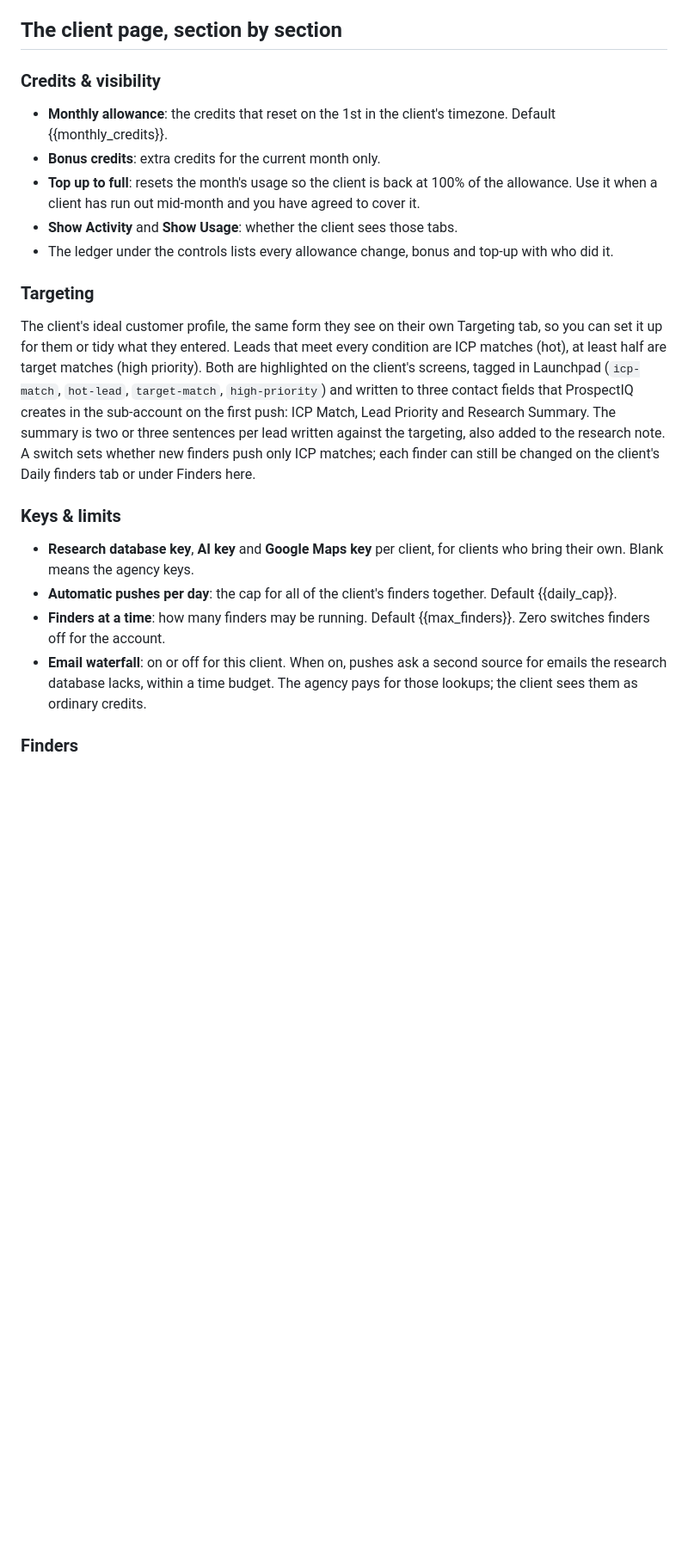
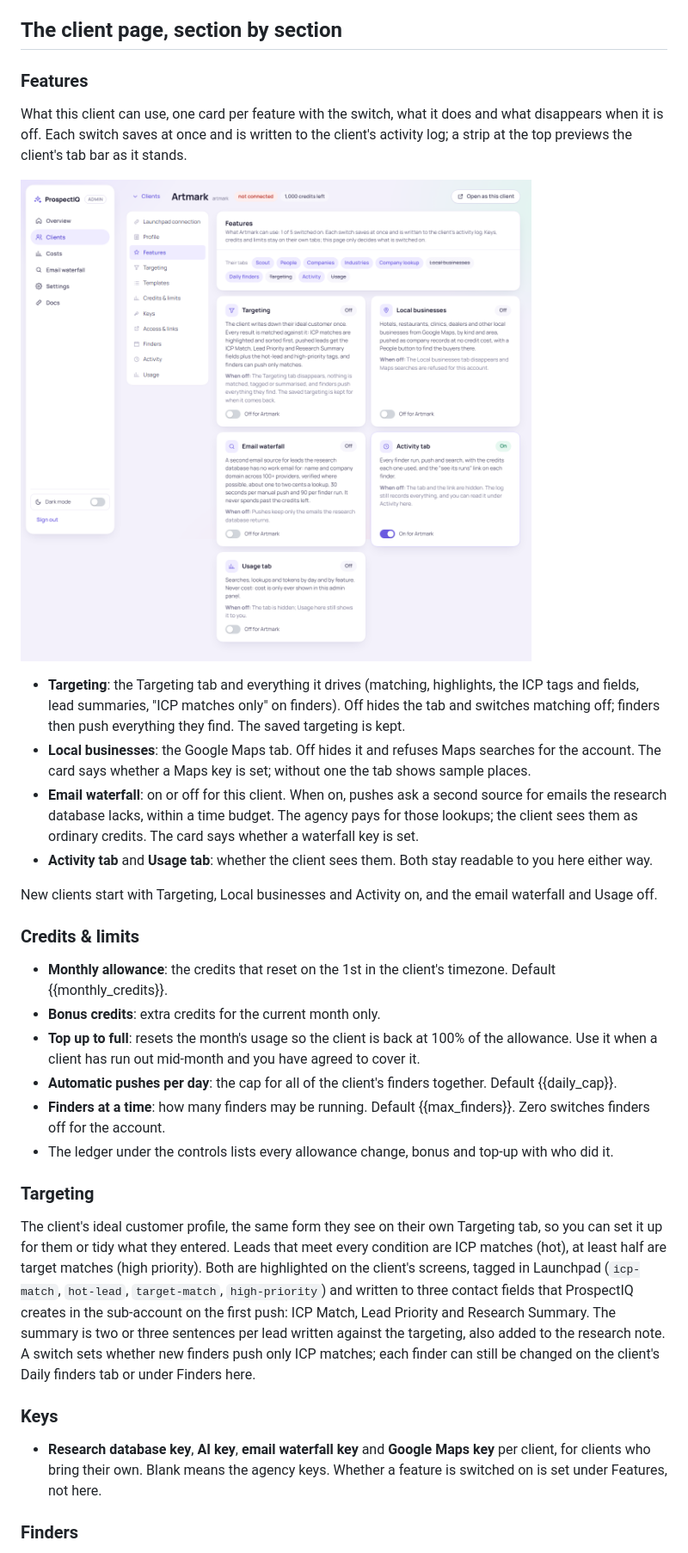
Before and after one commit to AmmarMaq5ood/ProspectIQ, a Markdown page: docs/admin-guide.md, the part around the change. Shown at 86% size. Rendered like a GitHub page; pictures changed too: docs/img/admin-features.png (added); blank space fills up the shorter version.

```diff
--- a/docs/admin-guide.md
+++ b/docs/admin-guide.md
@@ -28,24 +28,35 @@ Clients → **New client**, then work through the sections on the client page.
 
 ## The client page, section by section
 
-### Credits & visibility
+### Features
+
+What this client can use, one card per feature with the switch, what it does and what disappears when it is off. Each switch saves at once and is written to the client's activity log; a strip at the top previews the client's tab bar as it stands.
+
+![The Features tab: the client's tab bar as it stands, then one card per feature with its switch](img/admin-features.png)
+
+- **Targeting**: the Targeting tab and everything it drives (matching, highlights, the ICP tags and fields, lead summaries, "ICP matches only" on finders). Off hides the tab and switches matching off; finders then push everything they find. The saved targeting is kept.
+- **Local businesses**: the Google Maps tab. Off hides it and refuses Maps searches for the account. The card says whether a Maps key is set; without one the tab shows sample places.
+- **Email waterfall**: on or off for this client. When on, pushes ask a second source for emails the research database lacks, within a time budget. The agency pays for those lookups; the client sees them as ordinary credits. The card says whether a waterfall key is set.
+- **Activity tab** and **Usage tab**: whether the client sees them. Both stay readable to you here either way.
+
+New clients start with Targeting, Local businesses and Activity on, and the email waterfall and Usage off.
+
+### Credits & limits
 
 - **Monthly allowance**: the credits that reset on the 1st in the client's timezone. Default {{monthly_credits}}.
 - **Bonus credits**: extra credits for the current month only.
 - **Top up to full**: resets the month's usage so the client is back at 100% of the allowance. Use it when a client has run out mid-month and you have agreed to cover it.
-- **Show Activity** and **Show Usage**: whether the client sees those tabs.
+- **Automatic pushes per day**: the cap for all of the client's finders together. Default {{daily_cap}}.
+- **Finders at a time**: how many finders may be running. Default {{max_finders}}. Zero switches finders off for the account.
 - The ledger under the controls lists every allowance change, bonus and top-up with who did it.
 
 ### Targeting
 
 The client's ideal customer profile, the same form they see on their own Targeting tab, so you can set it up for them or tidy what they entered. Leads that meet every condition are ICP matches (hot), at least half are target matches (high priority). Both are highlighted on the client's screens, tagged in Launchpad (`icp-match`, `hot-lead`, `target-match`, `high-priority`) and written to three contact fields that ProspectIQ creates in the sub-account on the first push: ICP Match, Lead Priority and Research Summary. The summary is two or three sentences per lead written against the targeting, also added to the research note. A switch sets whether new finders push only ICP matches; each finder can still be changed on the client's Daily finders tab or under Finders here.
 
-### Keys & limits
+### Keys
 
-- **Research database key**, **AI key** and **Google Maps key** per client, for clients who bring their own. Blank means the agency keys.
-- **Automatic pushes per day**: the cap for all of the client's finders together. Default {{daily_cap}}.
-- **Finders at a time**: how many finders may be running. Default {{max_finders}}. Zero switches finders off for the account.
-- **Email waterfall**: on or off for this client. When on, pushes ask a second source for emails the research database lacks, within a time budget. The agency pays for those lookups; the client sees them as ordinary credits.
+- **Research database key**, **AI key**, **email waterfall key** and **Google Maps key** per client, for clients who bring their own. Blank means the agency keys. Whether a feature is switched on is set under Features, not here.
 
 ### Finders
 
```
Also changed, not shown: docs/changelog.md (+4 -0 lines), docs/client-guide.md (+2 -1 lines), 13 other files.
